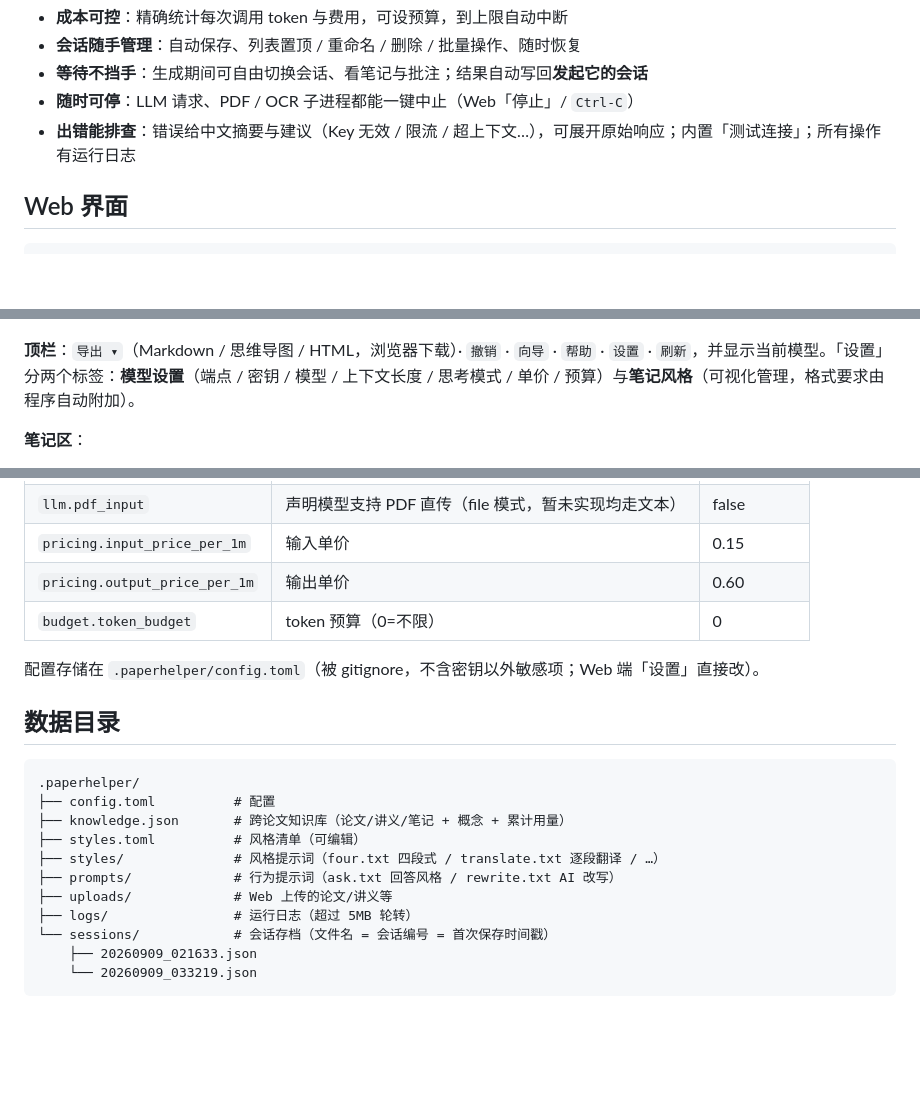
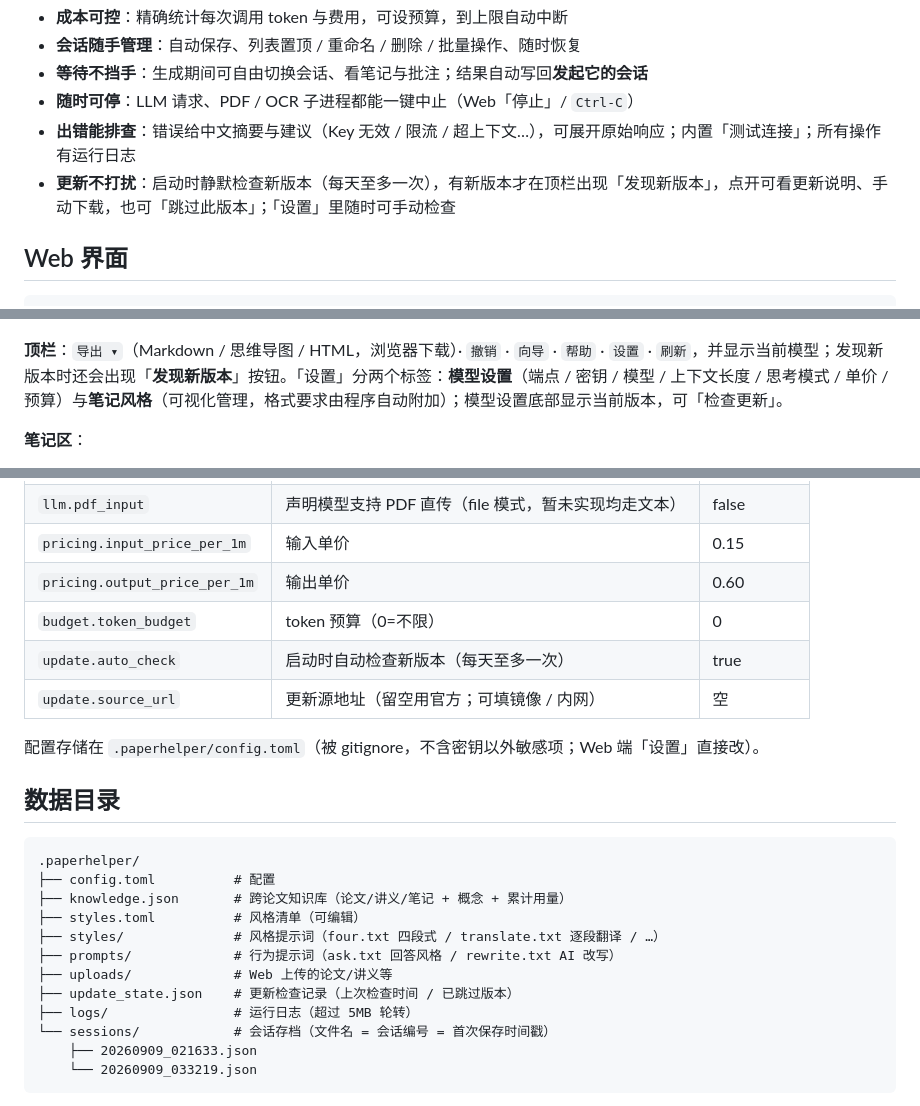
Before and after one commit to Ru645/paperhelper, a Markdown page: README.md, 3 parts joined by grey strips. GitHub-like rendering; blank space fills up the shorter version.

```diff
--- a/README.md
+++ b/README.md
@@ -36,6 +36,7 @@ PaperHelper 用**树形对话 + 笔记批注**解决这个问题：每次追问
 - **等待不挡手**：生成期间可自由切换会话、看笔记与批注；结果自动写回**发起它的会话**
 - **随时可停**：LLM 请求、PDF / OCR 子进程都能一键中止（Web「停止」/ `Ctrl-C`）
 - **出错能排查**：错误给中文摘要与建议（Key 无效 / 限流 / 超上下文…），可展开原始响应；内置「测试连接」；所有操作有运行日志
+- **更新不打扰**：启动时静默检查新版本（每天至多一次），有新版本才在顶栏出现「发现新版本」，点开可看更新说明、手动下载，也可「跳过此版本」；「设置」里随时可手动检查
 
 ## Web 界面
 
@@ -50,7 +51,7 @@ paperhelper web --port 9000  # 指定端口
 
 ![首次使用向导](screenshots/wizard-step1.png)
 
-**顶栏**：`导出 ▾`（Markdown / 思维导图 / HTML，浏览器下载）· `撤销` · `向导` · `帮助` · `设置` · `刷新`，并显示当前模型。「设置」分两个标签：**模型设置**（端点 / 密钥 / 模型 / 上下文长度 / 思考模式 / 单价 / 预算）与**笔记风格**（可视化管理，格式要求由程序自动附加）。
+**顶栏**：`导出 ▾`（Markdown / 思维导图 / HTML，浏览器下载）· `撤销` · `向导` · `帮助` · `设置` · `刷新`，并显示当前模型；发现新版本时还会出现「**发现新版本**」按钮。「设置」分两个标签：**模型设置**（端点 / 密钥 / 模型 / 上下文长度 / 思考模式 / 单价 / 预算）与**笔记风格**（可视化管理，格式要求由程序自动附加）；模型设置底部显示当前版本，可「检查更新」。
 
 **笔记区**：
 - **选中提问**：选中文字 → 浮出「提问」→ 小窗口问答、流式回答，与文字**高亮绑定**；选中公式会按 KaTeX 还原成 `$…$` 的 LaTeX 交给模型（只选中公式一小段时给出整条公式并注明片段）。
@@ -260,6 +261,8 @@ CI：`.github/workflows/windows-release.yml` 推 `v*` tag 自动「编译 →
 | `pricing.input_price_per_1m` | 输入单价 | 0.15 |
 | `pricing.output_price_per_1m` | 输出单价 | 0.60 |
 | `budget.token_budget` | token 预算（0=不限） | 0 |
+| `update.auto_check` | 启动时自动检查新版本（每天至多一次） | true |
+| `update.source_url` | 更新源地址（留空用官方；可填镜像 / 内网） | 空 |
 
 配置存储在 `.paperhelper/config.toml`（被 gitignore，不含密钥以外敏感项；Web 端「设置」直接改）。
 
@@ -273,6 +276,7 @@ CI：`.github/workflows/windows-release.yml` 推 `v*` tag 自动「编译 →
 ├── styles/              # 风格提示词（four.txt 四段式 / translate.txt 逐段翻译 / …）
 ├── prompts/             # 行为提示词（ask.txt 回答风格 / rewrite.txt AI 改写）
 ├── uploads/             # Web 上传的论文/讲义等
+├── update_state.json    # 更新检查记录（上次检查时间 / 已跳过版本）
 ├── logs/                # 运行日志（超过 5MB 轮转）
 └── sessions/            # 会话存档（文件名 = 会话编号 = 首次保存时间戳）
     ├── 20260909_021633.json
```
Also changed, not shown: screenshots/update-modal.png (added), screenshots/update-pill.png (added), screenshots/update-settings.png (added), 9 other files.
